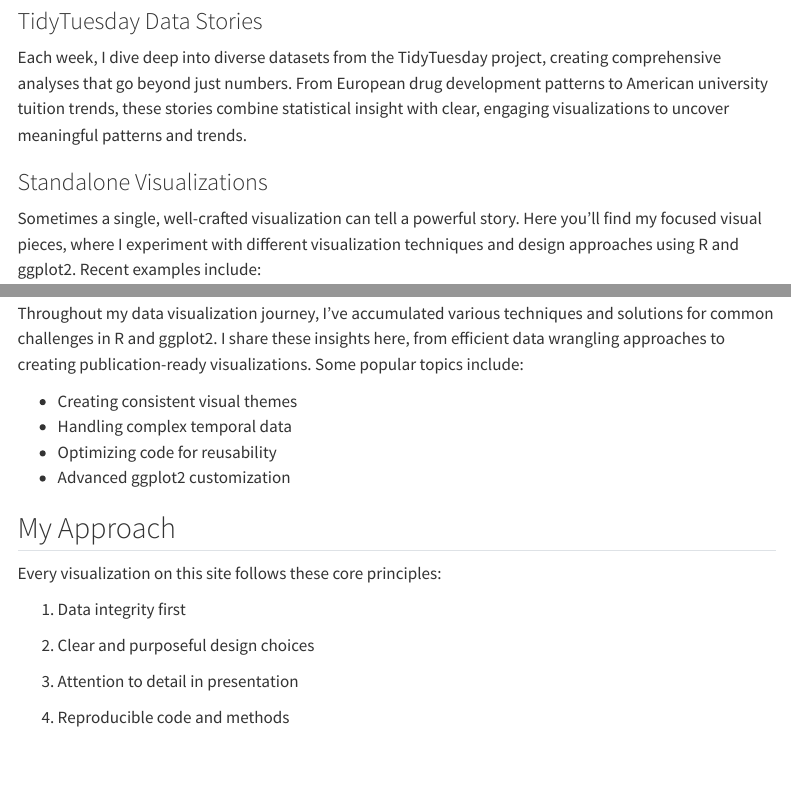
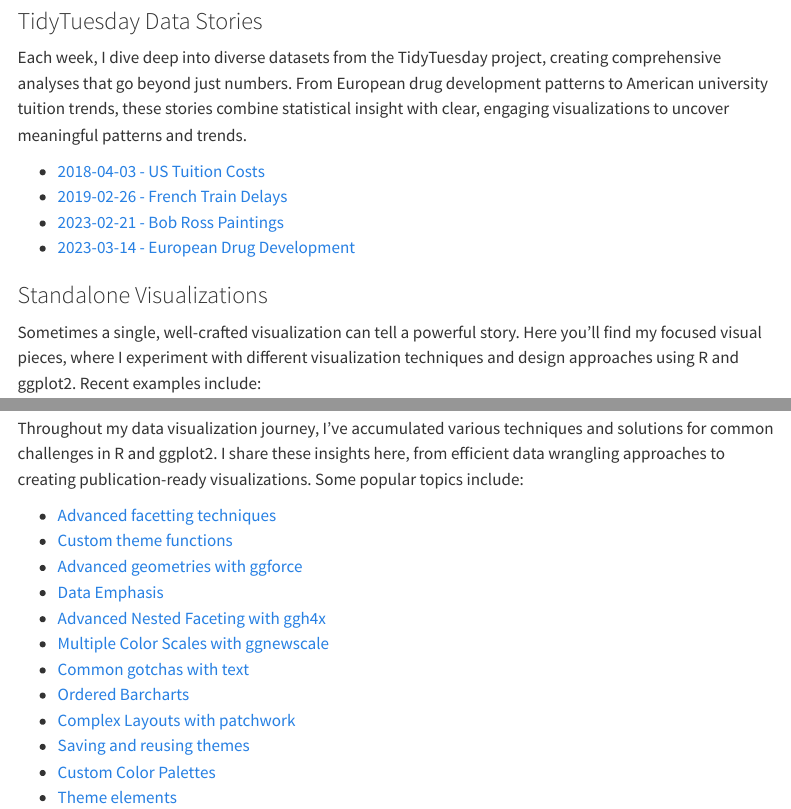
Before and after one commit to Hippolyte-Menou/TidyTuesdays, a Quarto document (TidyTuesdays.qmd): the page in a window 1100 px wide, from 280 px down, and a second part further down, joined at a grey line. Rendered offline with R 4.5, knitr and Pandoc in place of Quarto, with nearby package versions; menus at the side of the page are left out.

Commit message:
Update website with new changes

```diff
--- a/TidyTuesdays.qmd
+++ b/TidyTuesdays.qmd
@@ -12,33 +12,34 @@ Welcome! I'm Hippolyte Menou, and this is where I explore and visualize interest
 
 Each week, I dive deep into diverse datasets from the TidyTuesday project, creating comprehensive analyses that go beyond just numbers. From European drug development patterns to American university tuition trends, these stories combine statistical insight with clear, engaging visualizations to uncover meaningful patterns and trends.
 
+-   [2018-04-03 - US Tuition Costs](2018-04-03%20-%20US%20Tuition%20Costs/2018-04-03%20-%20US%20Tuition%20Costs.qmd)
+-   [2019-02-26 - French Train Delays](2019-02-26%20-%20French%20Train%20Delays/2019-02-26%20-%20French%20Train%20Delays.qmd)
+-   [2023-02-21 - Bob Ross Paintings](2023-02-21%20-%20Bob%20Ross%20Paintings/2023-02-21%20-%20Bob%20Ross%20Paintings.qmd)
+-   [2023-03-14 - European Drug Development](2023-03-14%20-%20European%20Drug%20Development/2023-03-14%20-%20European%20Drug%20Development.qmd)
+
 ### Standalone Visualizations
 
 Sometimes a single, well-crafted visualization can tell a powerful story. Here you'll find my focused visual pieces, where I experiment with different visualization techniques and design approaches using R and ggplot2. Recent examples include:
 
--    French train delays across international routes
+-   French train delays across international routes
 
--    Evolution of US college tuition costs
+-   Evolution of US college tuition costs
 
--    European orphan drug development trends
+-   European orphan drug development trends
 
-    ### Tips & Tricks
+### Tips & Tricks
 
 Throughout my data visualization journey, I've accumulated various techniques and solutions for common challenges in R and ggplot2. I share these insights here, from efficient data wrangling approaches to creating publication-ready visualizations. Some popular topics include:
 
--    Creating consistent visual themes
--    Handling complex temporal data
--    Optimizing code for reusability
--    Advanced ggplot2 customization
-
-## My Approach
-
-Every visualization on this site follows these core principles:
-
-1.   Data integrity first
-
-2.   Clear and purposeful design choices
-
-3.   Attention to detail in presentation
-
-4.   Reproducible code and methods
+-   [Advanced facetting techniques](tips/Advanced%20facetting%20techniques.qmd)
+-   [Custom theme functions](tips/Custom%20theme%20functions.qmd)
+-   [Advanced geometries with ggforce](tips/Advanced%20geometries%20with%20ggforce.qmd)
+-   [Data Emphasis](tips/Data%20Emphasis.qmd)
+-   [Advanced Nested Faceting with ggh4x](tips/Advanced%20Nested%20Faceting%20with%20ggh4x.qmd)
+-   [Multiple Color Scales with ggnewscale](tips/Multiple%20Color%20Scales%20with%20ggnewscale.qmd)
+-   [Common gotchas with text](tips/Common%20gotchas%20with%20text.qmd)
+-   [Ordered Barcharts](tips/Ordered%20Barcharts.qmd)
+-   [Complex Layouts with patchwork](tips/Complex%20Layouts%20with%20patchwork.qmd)
+-   [Saving and reusing themes](tips/Saving%20and%20reusing%20themes.qmd)
+-   [Custom Color Palettes](tips/Custom%20Color%20Palettes.qmd)
+-   [Theme elements](tips/Theme%20elements.qmd)
```
Also changed, not shown: docs/search.json, 12 other files.
